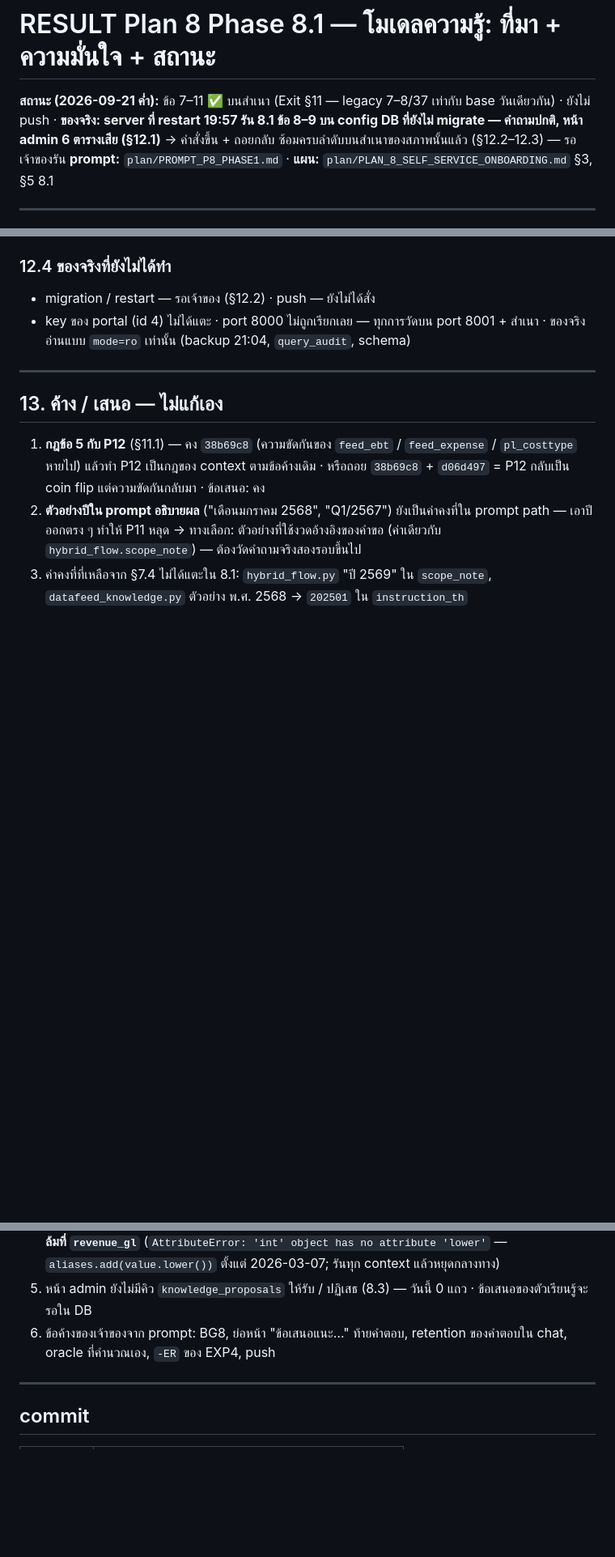
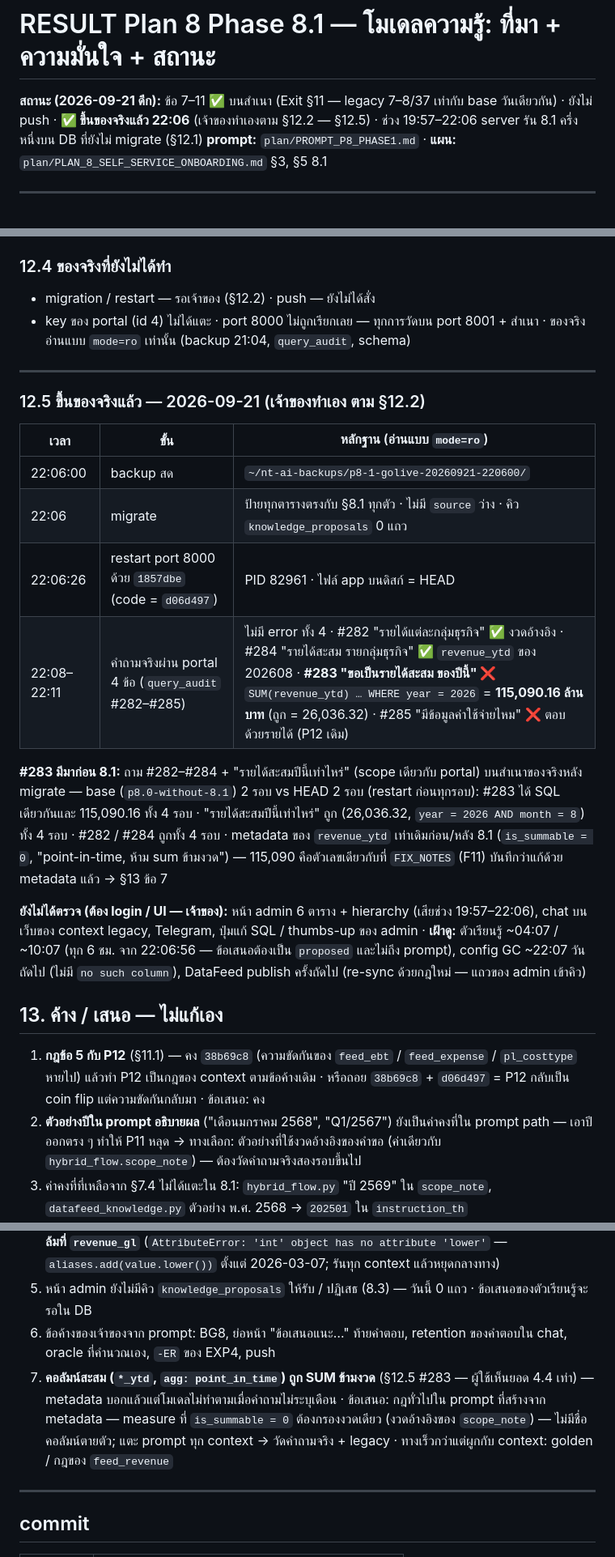
Before and after one commit to kaebmoo/AI, a Markdown page: plan/archive/RESULT_P8_PHASE1.md, 3 parts joined by grey strips. Shown at 81% size. Drawn GitHub-style; blank space fills up the shorter version.

Commit message:
docs(P8.1): on the live server since 22:06, and a wrong YTD answer older than 8.1
RESULT_P8_PHASE1 §12.5: the owner ran the rehearsed commands (backup 22:06,
migration labels equal to the rehearsal, restart at 22:06:26 on 1857dbe).
Four portal questions answered without error; "ขอเป็นรายได้สะสม ของปีนี้"
summed revenue_ytd over every month of 2026 (115,090.16 million baht
against 26,036.32). The same question on base and on HEAD, on a copy of
the migrated live DB, gives the same SQL in all four rounds, so it predates
8.1; §13 item 7 proposes a rule built from metadata.

Co-Authored-By: Claude <noreply@anthropic.com>

```diff
--- a/plan/archive/RESULT_P8_PHASE1.md
+++ b/plan/archive/RESULT_P8_PHASE1.md
@@ -1,8 +1,7 @@
 # RESULT Plan 8 Phase 8.1 — โมเดลความรู้: ที่มา + ความมั่นใจ + สถานะ
 
-**สถานะ (2026-09-21 ค่ำ):** ข้อ 7–11 ✅ บนสำเนา (Exit §11 — legacy 7–8/37 เท่ากับ base วันเดียวกัน) · ยังไม่ push ·
-**ของจริง: server ที่ restart 19:57 รัน 8.1 ข้อ 8–9 บน config DB ที่ยังไม่ migrate — คำถามปกติ, หน้า admin 6 ตารางเสีย (§12.1)** →
-คำสั่งขึ้น + ถอยกลับ ซ้อมครบลำดับบนสำเนาของสภาพนั้นแล้ว (§12.2–12.3) — รอเจ้าของรัน
+**สถานะ (2026-09-21 ดึก):** ข้อ 7–11 ✅ บนสำเนา (Exit §11 — legacy 7–8/37 เท่ากับ base วันเดียวกัน) · ยังไม่ push ·
+**✅ ขึ้นของจริงแล้ว 22:06** (เจ้าของทำเองตาม §12.2 — §12.5) · ช่วง 19:57–22:06 server รัน 8.1 ครึ่งหนึ่งบน DB ที่ยังไม่ migrate (§12.1)
 **prompt:** `plan/PROMPT_P8_PHASE1.md` · **แผน:** `plan/PLAN_8_SELF_SERVICE_ONBOARDING.md` §3, §5 8.1
 
 ---
@@ -398,6 +397,23 @@ git checkout p8.0-without-8.1 -- app mcp_servers scripts
 
 ---
 
+### 12.5 ขึ้นของจริงแล้ว — 2026-09-21 (เจ้าของทำเอง ตาม §12.2)
+
+| เวลา | ขั้น | หลักฐาน (อ่านแบบ `mode=ro`) |
+|---|---|---|
+| 22:06:00 | backup สด | `~/nt-ai-backups/p8-1-golive-20260921-220600/` |
+| 22:06 | migrate | ป้ายทุกตารางตรงกับ §8.1 ทุกตัว · ไม่มี `source` ว่าง · คิว `knowledge_proposals` 0 แถว |
+| 22:06:26 | restart port 8000 ด้วย `1857dbe` (code = `d06d497`) | PID 82961 · ไฟล์ app บนดิสก์ = HEAD |
+| 22:08–22:11 | คำถามจริงผ่าน portal 4 ข้อ (`query_audit` #282–#285) | ไม่มี error ทั้ง 4 · #282 "รายได้แต่ละกลุ่มธุรกิจ" ✅ งวดอ้างอิง · #284 "รายได้สะสม รายกลุ่มธุรกิจ" ✅ `revenue_ytd` ของ 202608 · **#283 "ขอเป็นรายได้สะสม ของปีนี้" ❌** `SUM(revenue_ytd) … WHERE year = 2026` = **115,090.16 ล้านบาท** (ถูก = 26,036.32) · #285 "มีข้อมูลค่าใช้จ่ายไหม" ❌ ตอบด้วยรายได้ (P12 เดิม) |
+
+**#283 มีมาก่อน 8.1:** ถาม #282–#284 + "รายได้สะสมปีนี้เท่าไหร่" (scope เดียวกับ portal) บนสำเนาของจริงหลัง migrate — base (`p8.0-without-8.1`) 2 รอบ vs HEAD 2 รอบ (restart ก่อนทุกรอบ):
+#283 ได้ SQL เดียวกันและ 115,090.16 ทั้ง 4 รอบ · "รายได้สะสมปีนี้เท่าไหร่" ถูก (26,036.32, `year = 2026 AND month = 8`) ทั้ง 4 รอบ · #282 / #284 ถูกทั้ง 4 รอบ ·
+metadata ของ `revenue_ytd` เท่าเดิมก่อน/หลัง 8.1 (`is_summable = 0`, "point-in-time, ห้าม sum ข้ามงวด") — 115,090 คือตัวเลขเดียวกับที่ `FIX_NOTES` (F11) บันทึกว่าแก้ด้วย metadata แล้ว → §13 ข้อ 7
+
+**ยังไม่ได้ตรวจ (ต้อง login / UI — เจ้าของ):** หน้า admin 6 ตาราง + hierarchy (เสียช่วง 19:57–22:06), chat บนเว็บของ context legacy, Telegram,
+ปุ่มแก้ SQL / thumbs-up ของ admin · **เฝ้าดู:** ตัวเรียนรู้ ~04:07 / ~10:07 (ทุก 6 ชม. จาก 22:06:56 — ข้อเสนอต้องเป็น `proposed` และไม่ถึง prompt),
+config GC ~22:07 วันถัดไป (ไม่มี `no such column`), DataFeed publish ครั้งถัดไป (re-sync ด้วยกฎใหม่ — แถวของ admin เข้าคิว)
+
 ## 13. ค้าง / เสนอ — ไม่แก้เอง
 
 1. **กฎข้อ 5 กับ P12** (§11.1) — คง `38b69c8` (ความขัดกันของ `feed_ebt` / `feed_expense` / `pl_costtype` หายไป) แล้วทำ P12 เป็นกฎของ context ตามข้อค้างเดิม ·
@@ -410,6 +426,9 @@ git checkout p8.0-without-8.1 -- app mcp_servers scripts
    **`extract_hierarchy.py` ล้มที่ `revenue_gl`** (`AttributeError: 'int' object has no attribute 'lower'` — `aliases.add(value.lower())` ตั้งแต่ 2026-03-07; รันทุก context แล้วหยุดกลางทาง)
 5. หน้า admin ยังไม่มีคิว `knowledge_proposals` ให้รับ / ปฏิเสธ (8.3) — วันนี้ 0 แถว · ข้อเสนอของตัวเรียนรู้จะรอใน DB
 6. ข้อค้างของเจ้าของจาก prompt: BG8, ย่อหน้า "ข้อเสนอแนะ…" ท้ายคำตอบ, retention ของคำตอบใน chat, oracle ที่คำนวณเอง, `-ER` ของ EXP4, push
+7. **คอลัมน์สะสม (`*_ytd`, `agg: point_in_time`) ถูก SUM ข้ามงวด** (§12.5 #283 — ผู้ใช้เห็นยอด 4.4 เท่า) — metadata บอกแล้วแต่โมเดลไม่ทำตามเมื่อคำถามไม่ระบุเดือน ·
+   ข้อเสนอ: กฎทั่วไปใน prompt ที่สร้างจาก metadata — measure ที่ `is_summable = 0` ต้องกรองงวดเดียว (งวดอ้างอิงของ `scope_note`) — ไม่มีชื่อคอลัมน์ตายตัว; แตะ prompt ทุก context → วัดคำถามจริง + legacy ·
+   ทางเร็วกว่าแต่ผูกกับ context: golden / กฎของ `feed_revenue`
 
 ---
 
```
Also changed, not shown: plan/PLAN_8_SELF_SERVICE_ONBOARDING.md (+1 -1 lines), plan/PLAN_ROADMAP_MASTER.md (+1 -1 lines).
